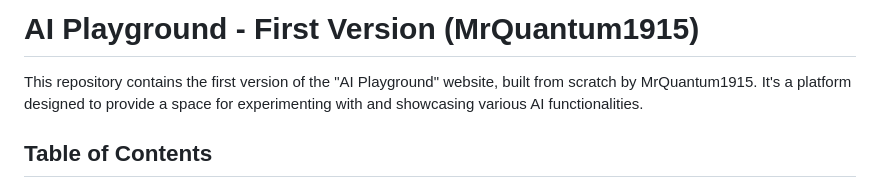
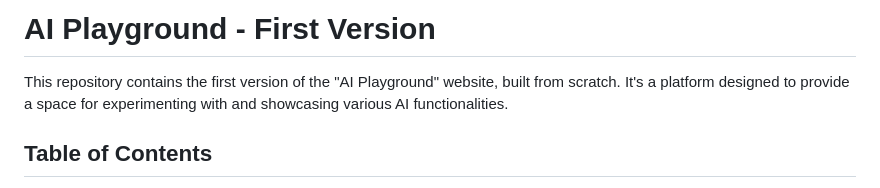
Before and after one commit to MrQuantum1915/Neura-Verse_Legacy, a Markdown page: README.md, the part around the change. Drawn GitHub-style.

```diff
--- a/README.md
+++ b/README.md
@@ -1,6 +1,6 @@
-# AI Playground - First Version (MrQuantum1915)
+# AI Playground - First Version
 
-This repository contains the first version of the "AI Playground" website, built from scratch by MrQuantum1915. It's a platform designed to provide a space for experimenting with and showcasing various AI functionalities.
+This repository contains the first version of the "AI Playground" website, built from scratch. It's a platform designed to provide a space for experimenting with and showcasing various AI functionalities.
 
 ## Table of Contents
 
```
